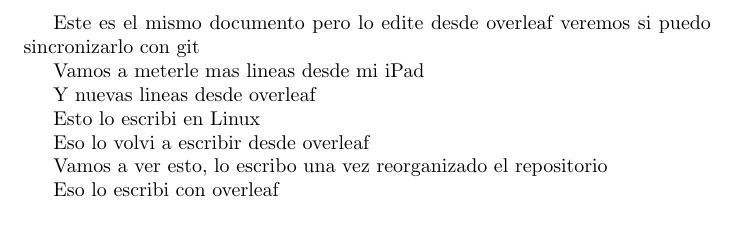
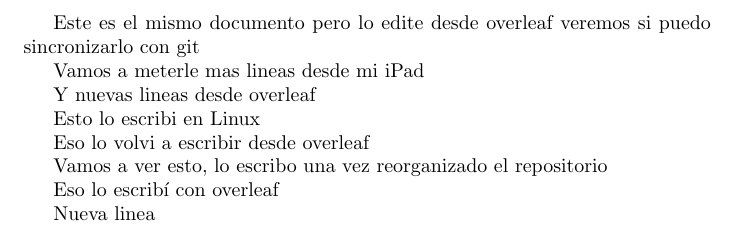
Before and after one commit to GerValle/procesos, a LaTeX document (docs/notas/notas.tex): part of the page, cut so that both start at the same text. Compiled offline with pdfLaTeX.

Commit message:
Nueva linea

```diff
--- a/docs/notas/notas.tex
+++ b/docs/notas/notas.tex
@@ -13,9 +13,10 @@ Eso lo volvi a escribir desde overleaf
 
 Vamos a ver esto, lo escribo una vez reorganizado el repositorio
 
-Eso lo escribi con overleaf
+Eso lo escribí con overleaf
 
 
+Nueva linea
 
 
 \end{document}
```
